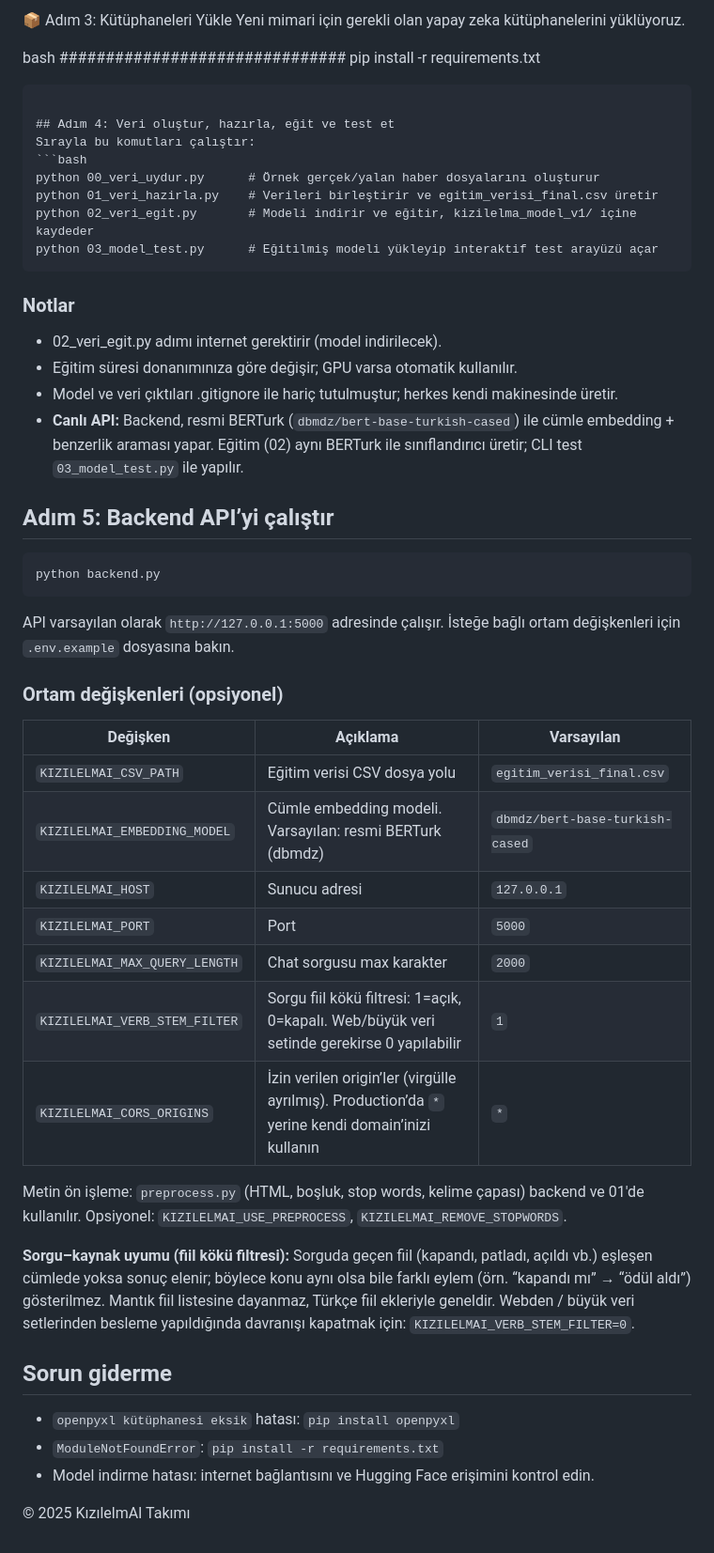
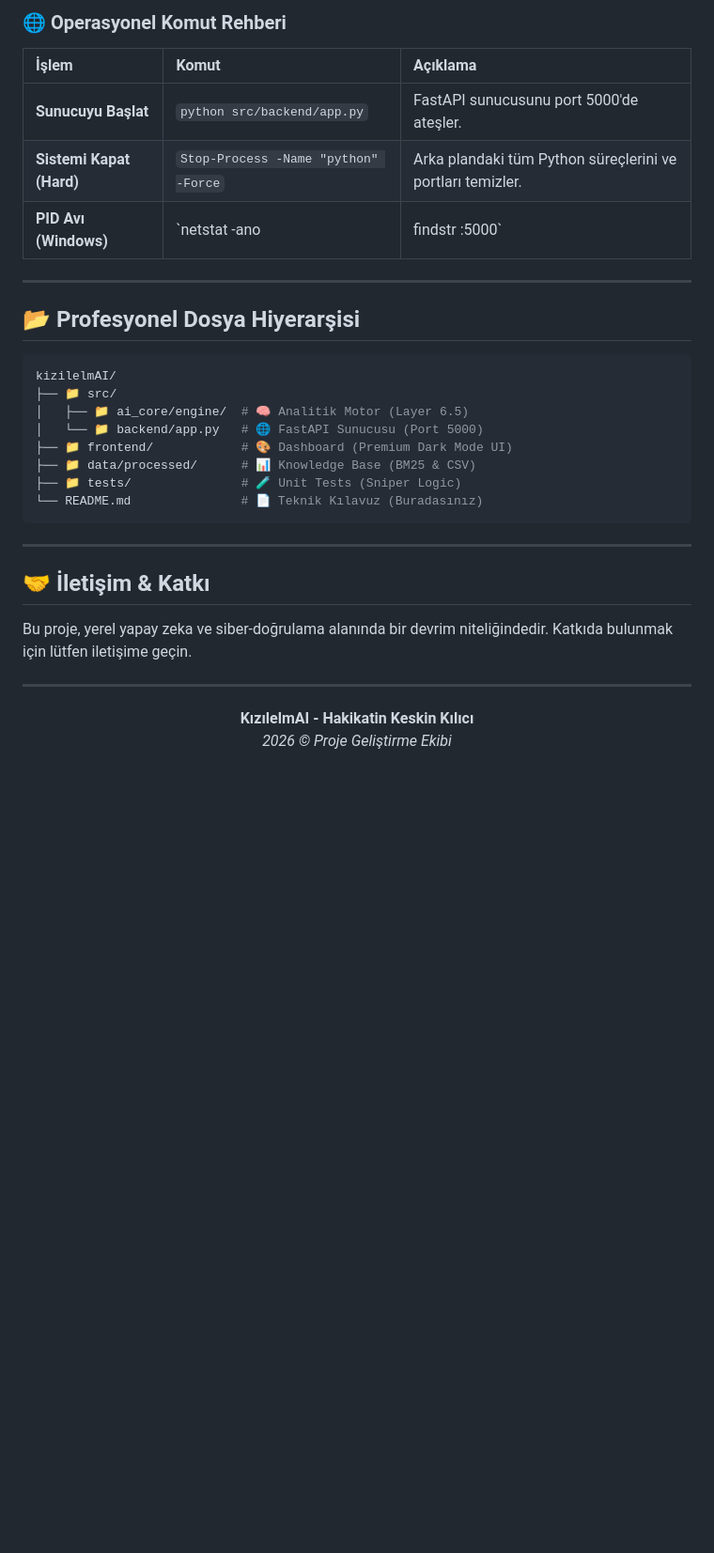
Before and after one commit to ETU-Digital-Design-Lab/bsc-2026-group-5-kizilelmai-news-verifier, a Markdown page: README.md, the part around the change printed below. Shown: that part at 94% size. Rendered like a GitHub page; blank space fills up the shorter version.

````diff
--- a/README.md
+++ b/README.md
@@ -65,51 +60,35 @@ source venv/bin/activate
 
-📦 Adım 3: Kütüphaneleri Yükle
-Yeni mimari için gerekli olan yapay zeka kütüphanelerini yüklüyoruz.
+### 🌐 Operasyonel Komut Rehberi
 
-bash
-###############################
-pip install -r requirements.txt
+| İşlem | Komut | Açıklama |
+| :--- | :--- | :--- |
+| **Sunucuyu Başlat** | `python src/backend/app.py` | FastAPI sunucusunu port 5000'de ateşler. |
+| **Sistemi Kapat (Hard)** | `Stop-Process -Name "python" -Force` | Arka plandaki tüm Python süreçlerini ve portları temizler. |
+| **PID Avı (Windows)** | `netstat -ano | findstr :5000` | Portu rehin alan hayalet süreci tespit eder. |
+
+---
+
+## 📂 Profesyonel Dosya Hiyerarşisi
+
+```bash
+kizilelmAI/
+├── 📁 src/
+│   ├── 📁 ai_core/engine/  # 🧠 Analitik Motor (Layer 6.5)
+│   └── 📁 backend/app.py   # 🌐 FastAPI Sunucusu (Port 5000)
+├── 📁 frontend/            # 🎨 Dashboard (Premium Dark Mode UI)
+├── 📁 data/processed/      # 📊 Knowledge Base (BM25 & CSV)
+├── 📁 tests/               # 🧪 Unit Tests (Sniper Logic)
+└── README.md               # 📄 Teknik Kılavuz (Buradasınız)
 ```
 
-## Adım 4: Veri oluştur, hazırla, eğit ve test et
-Sırayla bu komutları çalıştır:
-```bash
-python 00_veri_uydur.py      # Örnek gerçek/yalan haber dosyalarını oluşturur
-python 01_veri_hazirla.py    # Verileri birleştirir ve egitim_verisi_final.csv üretir
-python 02_veri_egit.py       # Modeli indirir ve eğitir, kizilelma_model_v1/ içine kaydeder
-python 03_model_test.py      # Eğitilmiş modeli yükleyip interaktif test arayüzü açar
-```
+---
 
-### Notlar
-- 02_veri_egit.py adımı internet gerektirir (model indirilecek).
-- Eğitim süresi donanımınıza göre değişir; GPU varsa otomatik kullanılır.
-- Model ve veri çıktıları .gitignore ile hariç tutulmuştur; herkes kendi makinesinde üretir.
-- **Canlı API:** Backend, resmi BERTurk (`dbmdz/bert-base-turkish-cased`) ile cümle embedding + benzerlik araması yapar. Eğitim (02) aynı BERTurk ile sınıflandırıcı üretir; CLI test `03_model_test.py` ile yapılır.
+## 🤝 İletişim & Katkı
 
-## Adım 5: Backend API’yi çalıştır
-```bash
-python backend.py
-```
-API varsayılan olarak `http://127.0.0.1:5000` adresinde çalışır. İsteğe bağlı ortam değişkenleri için `.env.example` dosyasına bakın.
+Bu proje, yerel yapay zeka ve siber-doğrulama alanında bir devrim niteliğindedir. Katkıda bulunmak için lütfen iletişime geçin.
 
-### Ortam değişkenleri (opsiyonel)
-| Değişken | Açıklama | Varsayılan |
-|----------|----------|------------|
-| `KIZILELMAI_CSV_PATH` | Eğitim verisi CSV dosya yolu | `egitim_verisi_final.csv` |
-| `KIZILELMAI_EMBEDDING_MODEL` | Cümle embedding modeli. Varsayılan: resmi BERTurk (dbmdz) | `dbmdz/bert-base-turkish-cased` |
-| `KIZILELMAI_HOST` | Sunucu adresi | `127.0.0.1` |
-| `KIZILELMAI_PORT` | Port | `5000` |
-| `KIZILELMAI_MAX_QUERY_LENGTH` | Chat sorgusu max karakter | `2000` |
-| `KIZILELMAI_VERB_STEM_FILTER` | Sorgu fiil kökü filtresi: 1=açık, 0=kapalı. Web/büyük veri setinde gerekirse 0 yapılabilir | `1` |
-| `KIZILELMAI_CORS_ORIGINS` | İzin verilen origin’ler (virgülle ayrılmış). Production’da `*` yerine kendi domain’inizi kullanın | `*` |
-
-Metin ön işleme: `preprocess.py` (HTML, boşluk, stop words, kelime çapası) backend ve 01'de kullanılır. Opsiyonel: `KIZILELMAI_USE_PREPROCESS`, `KIZILELMAI_REMOVE_STOPWORDS`.
-
-**Sorgu–kaynak uyumu (fiil kökü filtresi):** Sorguda geçen fiil (kapandı, patladı, açıldı vb.) eşleşen cümlede yoksa sonuç elenir; böylece konu aynı olsa bile farklı eylem (örn. “kapandı mı” → “ödül aldı”) gösterilmez. Mantık fiil listesine dayanmaz, Türkçe fiil ekleriyle geneldir. Webden / büyük veri setlerinden besleme yapıldığında davranışı kapatmak için: `KIZILELMAI_VERB_STEM_FILTER=0`.
-
-## Sorun giderme
-- `openpyxl kütüphanesi eksik` hatası: `pip install openpyxl`
-- `ModuleNotFoundError`: `pip install -r requirements.txt`
-- Model indirme hatası: internet bağlantısını ve Hugging Face erişimini kontrol edin.
-
-© 2025 KızılelmAI Takımı
+---
+<p align="center">
+  <b>KızılelmAI - Hakikatin Keskin Kılıcı</b><br>
+  <i>2026 © Proje Geliştirme Ekibi</i>
+</p>
````
Also changed, not shown: other parts of README.md (+41 -46 lines), assets/logo.png (added), frontend/assets/logo.png (added), 17 other files.
